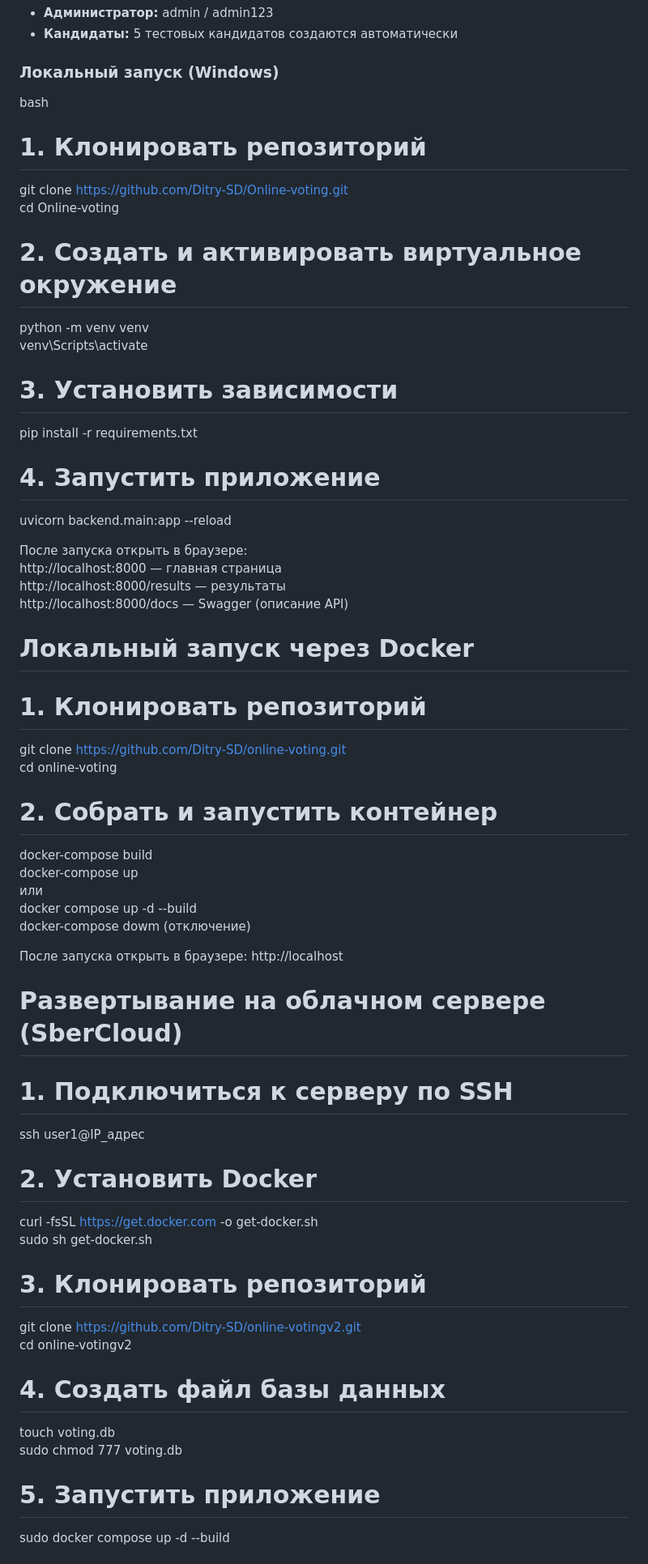
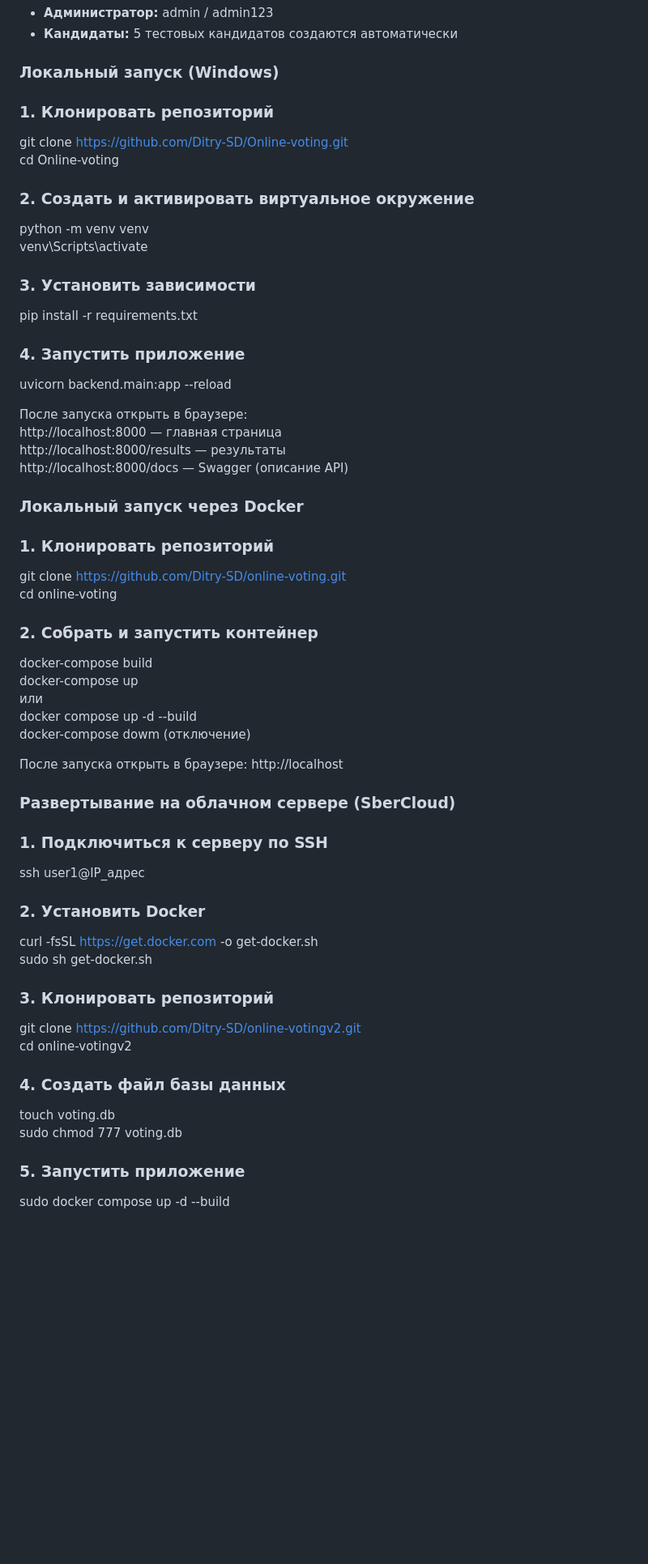
Before and after one commit to Ditry-SD/online-votingv2, a Markdown page: README.md, the part around one of its changes. Shown at 81% size. GitHub-like rendering; blank space fills up the shorter version.

```diff
--- a/README.md
+++ b/README.md
@@ -41,19 +41,18 @@
 
 ### Локальный запуск (Windows)
 
-bash
-# 1. Клонировать репозиторий
+### 1. Клонировать репозиторий
 git clone https://github.com/Ditry-SD/Online-voting.git
 cd Online-voting
 
-# 2. Создать и активировать виртуальное окружение
+### 2. Создать и активировать виртуальное окружение
 python -m venv venv
 venv\Scripts\activate
 
-# 3. Установить зависимости
+### 3. Установить зависимости
 pip install -r requirements.txt
 
-# 4. Запустить приложение
+### 4. Запустить приложение
 uvicorn backend.main:app --reload
 
 После запуска открыть в браузере:
@@ -61,13 +60,13 @@ http://localhost:8000 — главная страница
 http://localhost:8000/results  — результаты
 http://localhost:8000/docs — Swagger (описание API)
 
-# Локальный запуск через Docker
+### Локальный запуск через Docker
 
-# 1. Клонировать репозиторий
+### 1. Клонировать репозиторий
 git clone https://github.com/Ditry-SD/online-voting.git
 cd online-voting
 
-# 2. Собрать и запустить контейнер
+### 2. Собрать и запустить контейнер
 docker-compose build
 docker-compose up
 или
@@ -76,23 +75,23 @@ docker-compose dowm (отключение)
 
 После запуска открыть в браузере: http://localhost
 
-# Развертывание на облачном сервере (SberCloud)
+### Развертывание на облачном сервере (SberCloud)
 
-# 1. Подключиться к серверу по SSH
+### 1. Подключиться к серверу по SSH
 ssh user1@IP_адрес
 
-# 2. Установить Docker
+### 2. Установить Docker
 curl -fsSL https://get.docker.com -o get-docker.sh
 sudo sh get-docker.sh
 
-# 3. Клонировать репозиторий
+### 3. Клонировать репозиторий
 git clone https://github.com/Ditry-SD/online-votingv2.git
 cd online-votingv2
 
-# 4. Создать файл базы данных
+### 4. Создать файл базы данных
 touch voting.db
 sudo chmod 777 voting.db
 
-# 5. Запустить приложение
+### 5. Запустить приложение
 sudo docker compose up -d --build
 
```
Also changed, not shown: other parts of README.md (+17 -17 lines).
